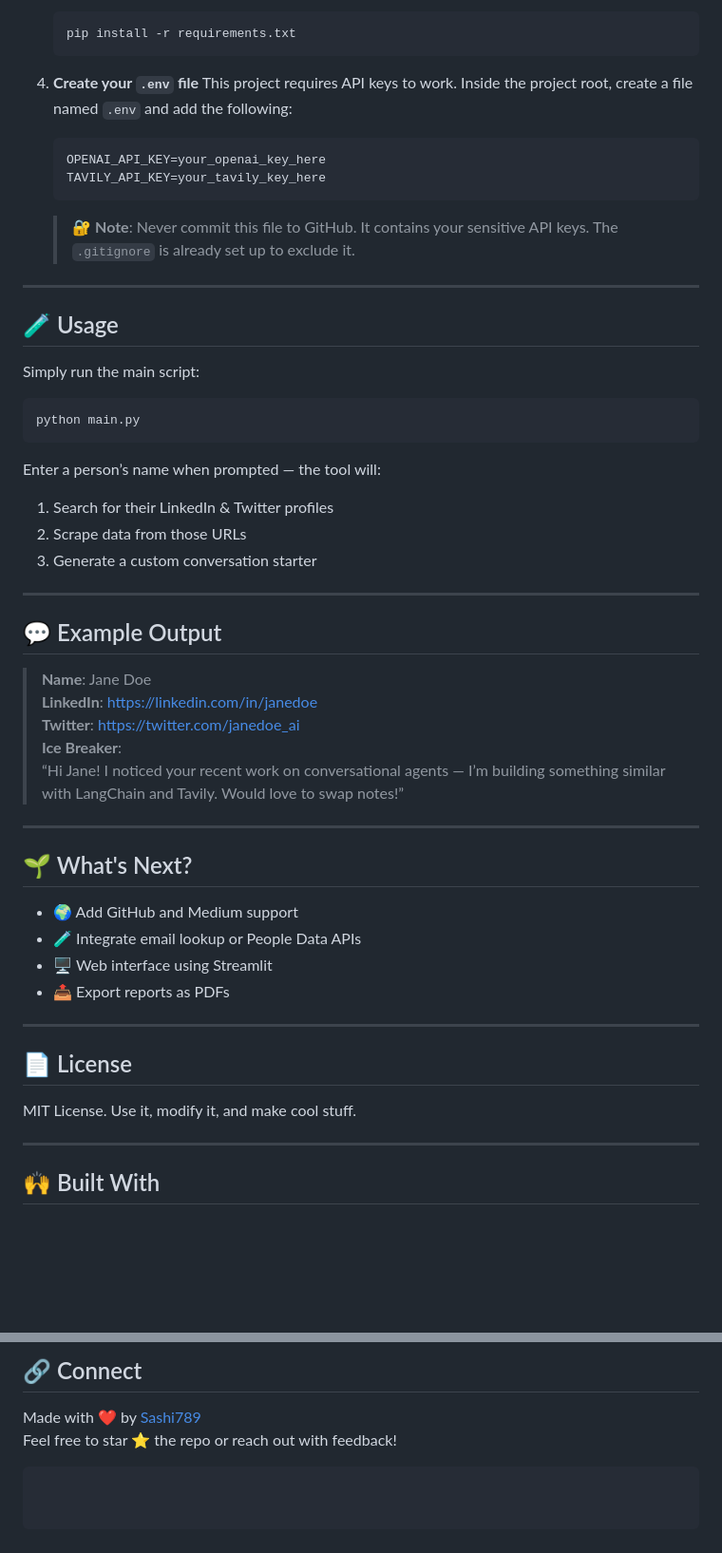
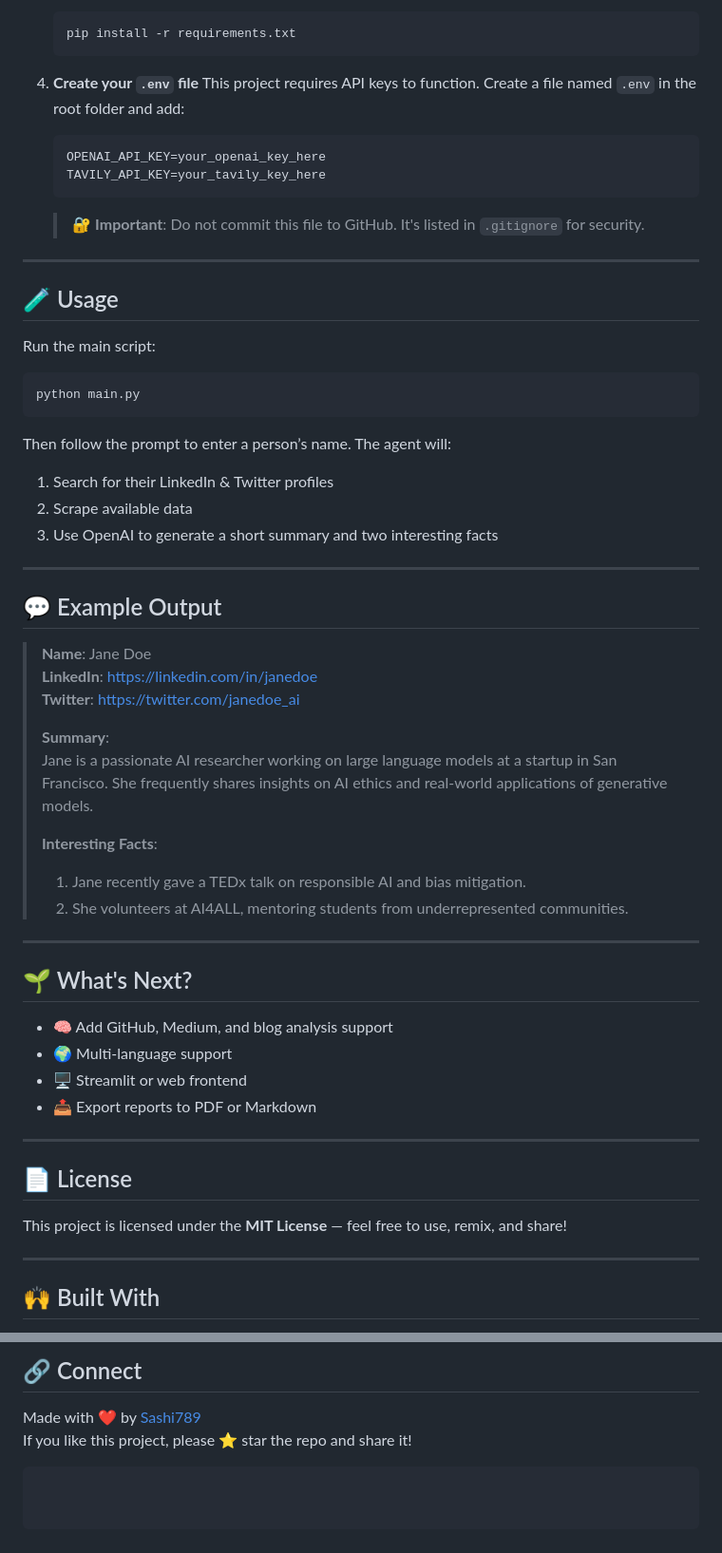
Before and after one commit to sashi789/Ice-Breaker-using-Langchain, a Markdown page: README.md, 2 parts joined by grey strips. Shown at 95% size. Rendered like a GitHub page; blank space fills up the shorter version.

````diff
--- a/README.md
+++ b/README.md
@@ -48,29 +50,29 @@ This AI-powered agent does the work for you — it finds a person’s **LinkedIn
    ```
 
 4. **Create your `.env` file**
-   This project requires API keys to work. Inside the project root, create a file named `.env` and add the following:
+   This project requires API keys to function. Create a file named `.env` in the root folder and add:
 
    ```env
    OPENAI_API_KEY=your_openai_key_here
    TAVILY_API_KEY=your_tavily_key_here
    ```
 
-   > 🔐 **Note**: Never commit this file to GitHub. It contains your sensitive API keys. The `.gitignore` is already set up to exclude it.
+   > 🔐 **Important**: Do not commit this file to GitHub. It's listed in `.gitignore` for security.
 
 ---
 
 ## 🧪 Usage
 
-Simply run the main script:
+Run the main script:
 
 ```bash
 python main.py
 ```
 
-Enter a person’s name when prompted — the tool will:
+Then follow the prompt to enter a person’s name. The agent will:
 1. Search for their LinkedIn & Twitter profiles
-2. Scrape data from those URLs
-3. Generate a custom conversation starter
+2. Scrape available data
+3. Use OpenAI to generate a short summary and two interesting facts
 
 ---
 
@@ -79,23 +81,28 @@ Enter a person’s name when prompted — the tool will:
 > **Name**: Jane Doe
 > **LinkedIn**: https://linkedin.com/in/janedoe
 > **Twitter**: https://twitter.com/janedoe_ai
-> **Ice Breaker**:
-> “Hi Jane! I noticed your recent work on conversational agents — I’m building something similar with LangChain and Tavily. Would love to swap notes!”
+>
+> **Summary**:
+> Jane is a passionate AI researcher working on large language models at a startup in San Francisco. She frequently shares insights on AI ethics and real-world applications of generative models.
+>
+> **Interesting Facts**:
+> 1. Jane recently gave a TEDx talk on responsible AI and bias mitigation.
+> 2. She volunteers at AI4ALL, mentoring students from underrepresented communities.
 
 ---
 
 ## 🌱 What's Next?
 
-- 🌍 Add GitHub and Medium support
-- 🧪 Integrate email lookup or People Data APIs
-- 🖥️ Web interface using Streamlit
-- 📤 Export reports as PDFs
+- 🧠 Add GitHub, Medium, and blog analysis support
+- 🌍 Multi-language support
+- 🖥️ Streamlit or web frontend
+- 📤 Export reports to PDF or Markdown
 
 ---
 
 ## 📄 License
 
-MIT License. Use it, modify it, and make cool stuff.
+This project is licensed under the **MIT License** — feel free to use, remix, and share!
 
 ---
 
@@ -111,5 +118,5 @@ MIT License. Use it, modify it, and make cool stuff.
 ## 🔗 Connect
 
 Made with ❤️ by [Sashi789](https://github.com/sashi789)
-Feel free to star ⭐ the repo or reach out with feedback!
+If you like this project, please ⭐ star the repo and share it!
 ```
````
Also changed, not shown: other parts of README.md (+9 -7 lines).
